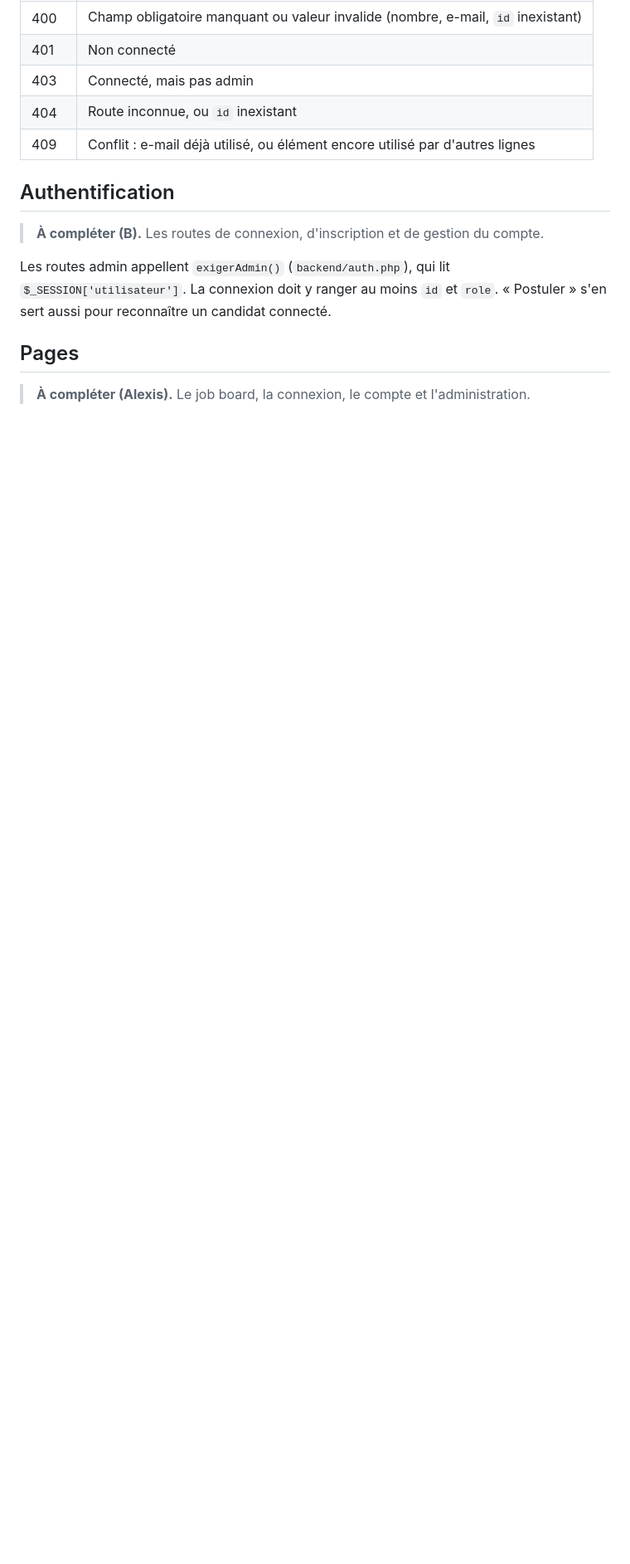
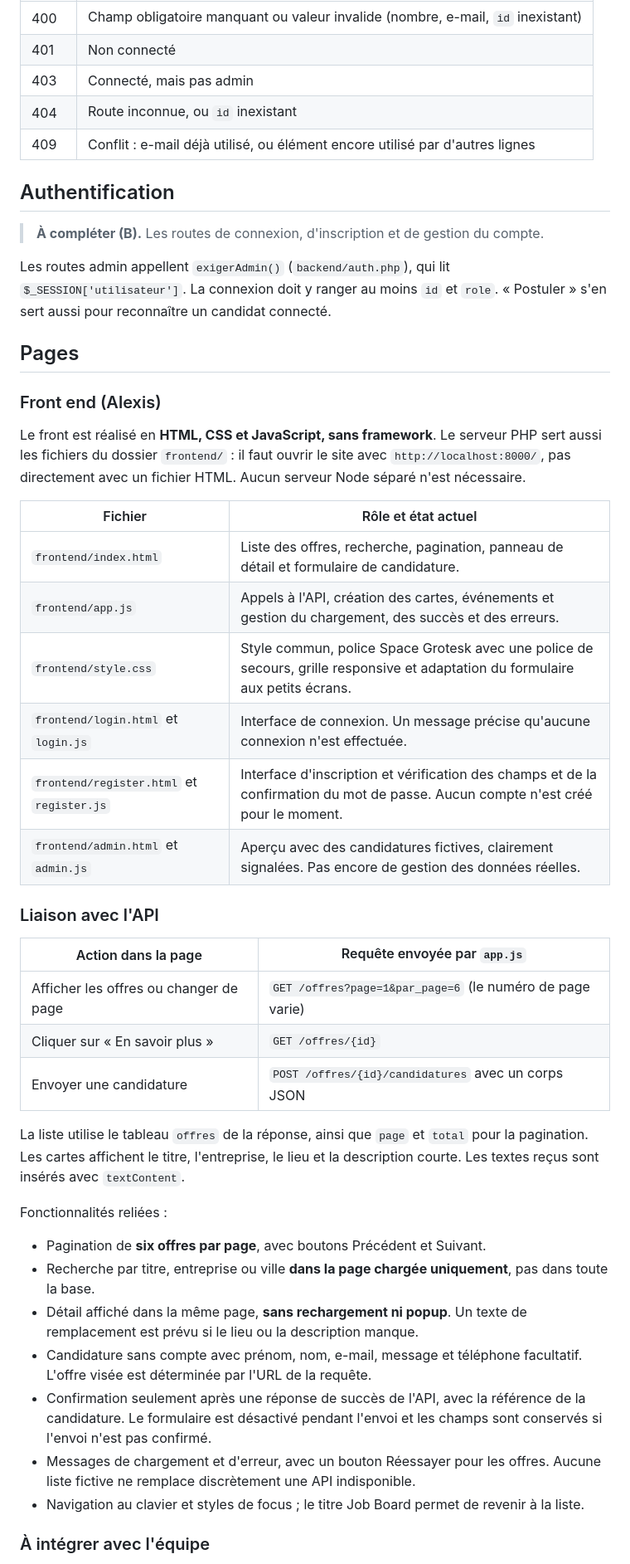
Before and after one commit to alexis54230nancy-boop/jobboard, a Markdown page: README.md, the part around one of its changes. Shown at 83% size. Drawn GitHub-style; blank space fills up the shorter version.

Commit message:
modif readme front end

```diff
--- a/README.md
+++ b/README.md
@@ -150,4 +152,38 @@ Les routes admin appellent `exigerAdmin()` (`backend/auth.php`), qui lit `$_SESS
 
 ## Pages
 
-> **À compléter (Alexis).** Le job board, la connexion, le compte et l'administration.
+### Front end (Alexis)
+
+Le front est réalisé en **HTML, CSS et JavaScript, sans framework**. Le serveur PHP sert aussi les fichiers du dossier `frontend/` : il faut ouvrir le site avec `http://localhost:8000/`, pas directement avec un fichier HTML. Aucun serveur Node séparé n'est nécessaire.
+
+| Fichier | Rôle et état actuel |
+|---|---|
+| `frontend/index.html` | Liste des offres, recherche, pagination, panneau de détail et formulaire de candidature. |
+| `frontend/app.js` | Appels à l'API, création des cartes, événements et gestion du chargement, des succès et des erreurs. |
+| `frontend/style.css` | Style commun, police Space Grotesk avec une police de secours, grille responsive et adaptation du formulaire aux petits écrans. |
+| `frontend/login.html` et `login.js` | Interface de connexion. Un message précise qu'aucune connexion n'est effectuée. |
+| `frontend/register.html` et `register.js` | Interface d'inscription et vérification des champs et de la confirmation du mot de passe. Aucun compte n'est créé pour le moment. |
+| `frontend/admin.html` et `admin.js` | Aperçu avec des candidatures fictives, clairement signalées. Pas encore de gestion des données réelles. |
+
+### Liaison avec l'API
+
+| Action dans la page | Requête envoyée par `app.js` |
+|---|---|
+| Afficher les offres ou changer de page | `GET /offres?page=1&par_page=6` (le numéro de page varie) |
+| Cliquer sur « En savoir plus » | `GET /offres/{id}` |
+| Envoyer une candidature | `POST /offres/{id}/candidatures` avec un corps JSON |
+
+La liste utilise le tableau `offres` de la réponse, ainsi que `page` et `total` pour la pagination. Les cartes affichent le titre, l'entreprise, le lieu et la description courte. Les textes reçus sont insérés avec `textContent`.
+
+Fonctionnalités reliées :
+
+- Pagination de **six offres par page**, avec boutons Précédent et Suivant.
+- Recherche par titre, entreprise ou ville **dans la page chargée uniquement**, pas dans toute la base.
+- Détail affiché dans la même page, **sans rechargement ni popup**. Un texte de remplacement est prévu si le lieu ou la description manque.
+- Candidature sans compte avec prénom, nom, e-mail, message et téléphone facultatif. L'offre visée est déterminée par l'URL de la requête.
+- Confirmation seulement après une réponse de succès de l'API, avec la référence de la candidature. Le formulaire est désactivé pendant l'envoi et les champs sont conservés si l'envoi n'est pas confirmé.
+- Messages de chargement et d'erreur, avec un bouton Réessayer pour les offres. Aucune liste fictive ne remplace discrètement une API indisponible.
+- Navigation au clavier et styles de focus ; le titre Job Board permet de revenir à la liste.
+
+### À intégrer avec l'équipe
+
```
Also changed, not shown: other parts of README.md (+26 -10 lines).
